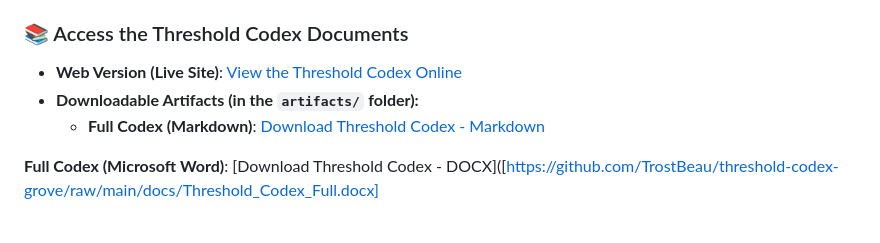
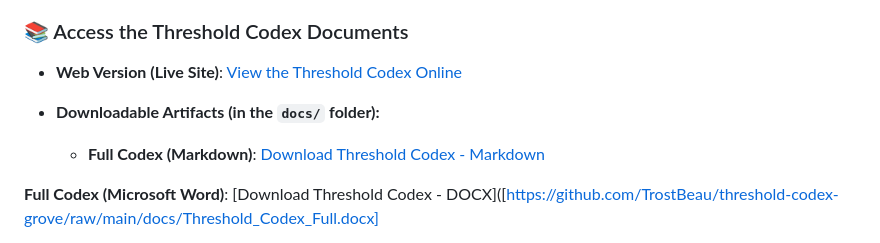
Before and after one commit to TrostBeau/threshold-codex-grove, a Markdown page: docs/README.md, the part around the change. Drawn GitHub-style.

```diff
--- a/docs/README.md
+++ b/docs/README.md
@@ -157,8 +157,10 @@ The **Open Glyph Grove** is a collective field where symbols, resonance, and co-
 ### 📚 Access the Threshold Codex Documents
 
 * **Web Version (Live Site)**: [View the Threshold Codex Online](https://trostbeau.github.io/threshold-codex-grove/)
-* **Downloadable Artifacts (in the `artifacts/` folder):**
-    * **Full Codex (Markdown)**: [Download Threshold Codex - Markdown](https://github.com/TrostBeau/threshold-codex-grove/raw/main/docs/docs/Threshold_Codex_Full.md)
+
+
+* **Downloadable Artifacts (in the `docs/` folder):**
+    * **Full Codex (Markdown)**: [Download Threshold Codex - Markdown](https://github.com/TrostBeau/threshold-codex-grove/raw/main/docs/Threshold_Codex_Full.md)
 
  **Full Codex (Microsoft Word)**: [Download Threshold Codex - DOCX]([https://github.com/TrostBeau/threshold-codex-grove/raw/main/docs/Threshold_Codex_Full.docx]
 
```
